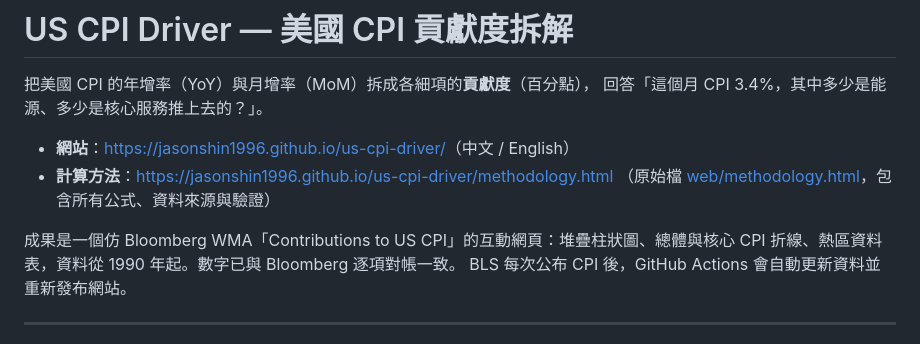
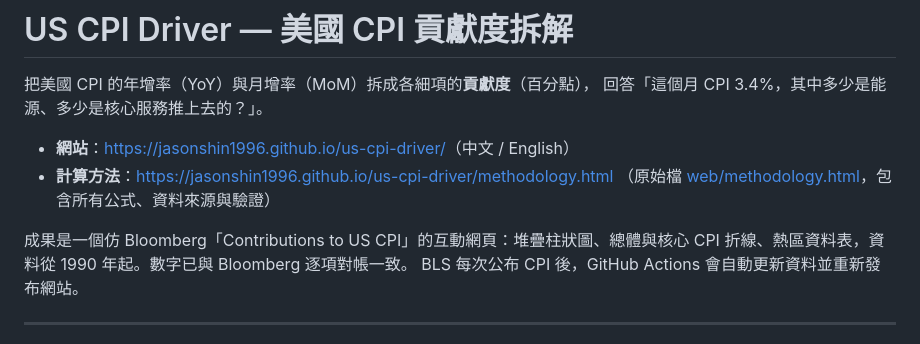
Before and after one commit to JasonShin1996/us-cpi-driver, a Markdown page: README.md, the part around the change. Rendered like a GitHub page.

Commit message:
Refine project description in README.md
Updated description to clarify the project and its features.

```diff
--- a/README.md
+++ b/README.md
@@ -7,7 +7,7 @@
 - **計算方法**：<https://jasonshin1996.github.io/us-cpi-driver/methodology.html>
   （原始檔 [web/methodology.html](web/methodology.html)，包含所有公式、資料來源與驗證）
 
-成果是一個仿 Bloomberg WMA「Contributions to US CPI」的互動網頁：堆疊柱狀圖、總體與核心
+成果是一個仿 Bloomberg「Contributions to US CPI」的互動網頁：堆疊柱狀圖、總體與核心
 CPI 折線、熱區資料表，資料從 1990 年起。數字已與 Bloomberg 逐項對帳一致。
 BLS 每次公布 CPI 後，GitHub Actions 會自動更新資料並重新發布網站。
 
```
